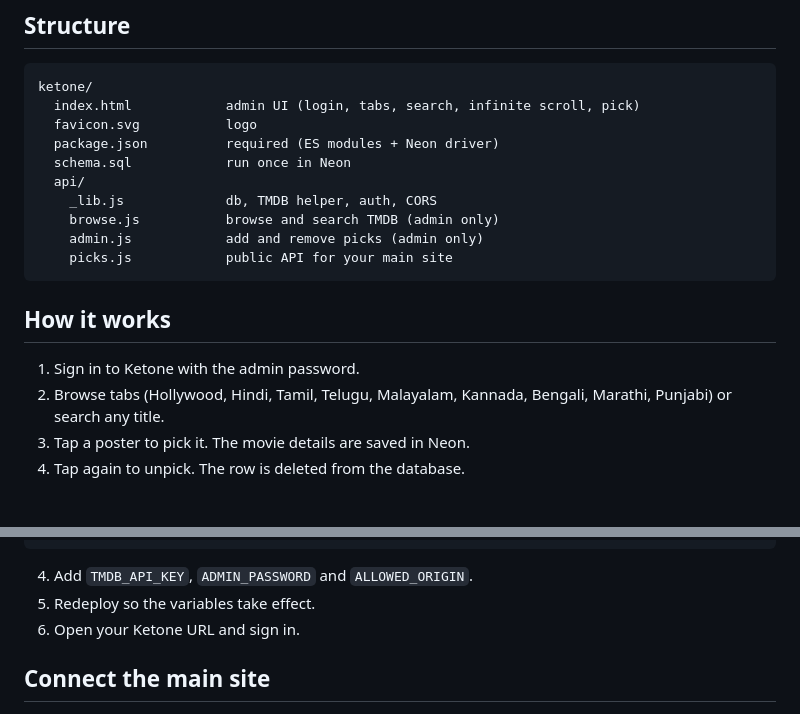
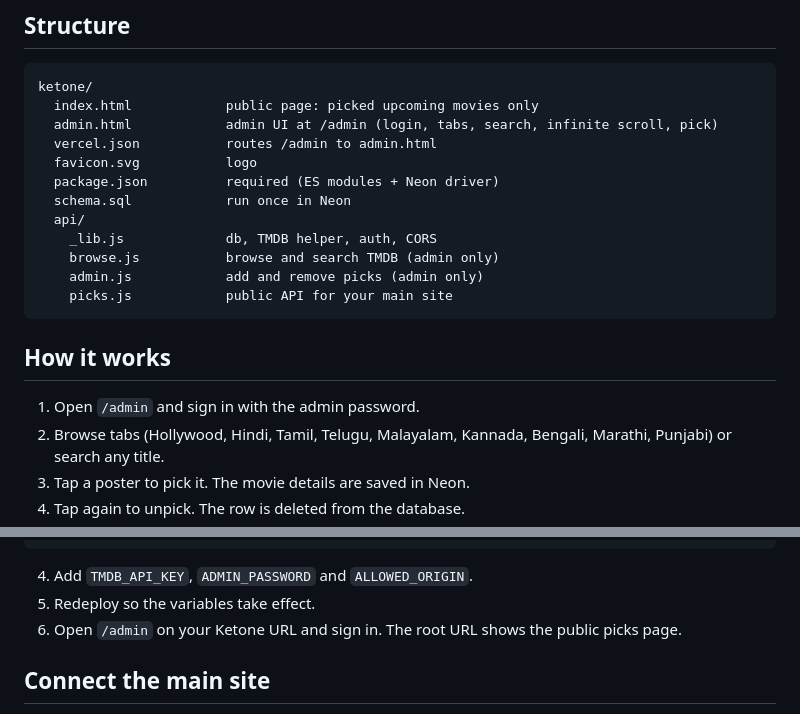
Before and after one commit to pratikdioxide/Ketone, a Markdown page: README.md, 2 parts joined by grey strips. GitHub-like rendering; blank space fills up the shorter version.

````diff
--- a/README.md
+++ b/README.md
@@ -15,7 +15,9 @@ Live: https://ketonex.vercel.app
 
 ```
 ketone/
-  index.html            admin UI (login, tabs, search, infinite scroll, pick)
+  index.html            public page: picked upcoming movies only
+  admin.html            admin UI at /admin (login, tabs, search, infinite scroll, pick)
+  vercel.json           routes /admin to admin.html
   favicon.svg           logo
   package.json          required (ES modules + Neon driver)
   schema.sql            run once in Neon
@@ -28,7 +30,7 @@ ketone/
 
 ## How it works
 
-1. Sign in to Ketone with the admin password.
+1. Open `/admin` and sign in with the admin password.
 2. Browse tabs (Hollywood, Hindi, Tamil, Telugu, Malayalam, Kannada, Bengali, Marathi, Punjabi) or search any title.
 3. Tap a poster to pick it. The movie details are saved in Neon.
 4. Tap again to unpick. The row is deleted from the database.
@@ -104,7 +106,7 @@ CREATE INDEX IF NOT EXISTS picks_release_date_idx ON picks (release_date);
 
 4. Add `TMDB_API_KEY`, `ADMIN_PASSWORD` and `ALLOWED_ORIGIN`.
 5. Redeploy so the variables take effect.
-6. Open your Ketone URL and sign in.
+6. Open `/admin` on your Ketone URL and sign in. The root URL shows the public picks page.
 
 ## Connect the main site
 
````
